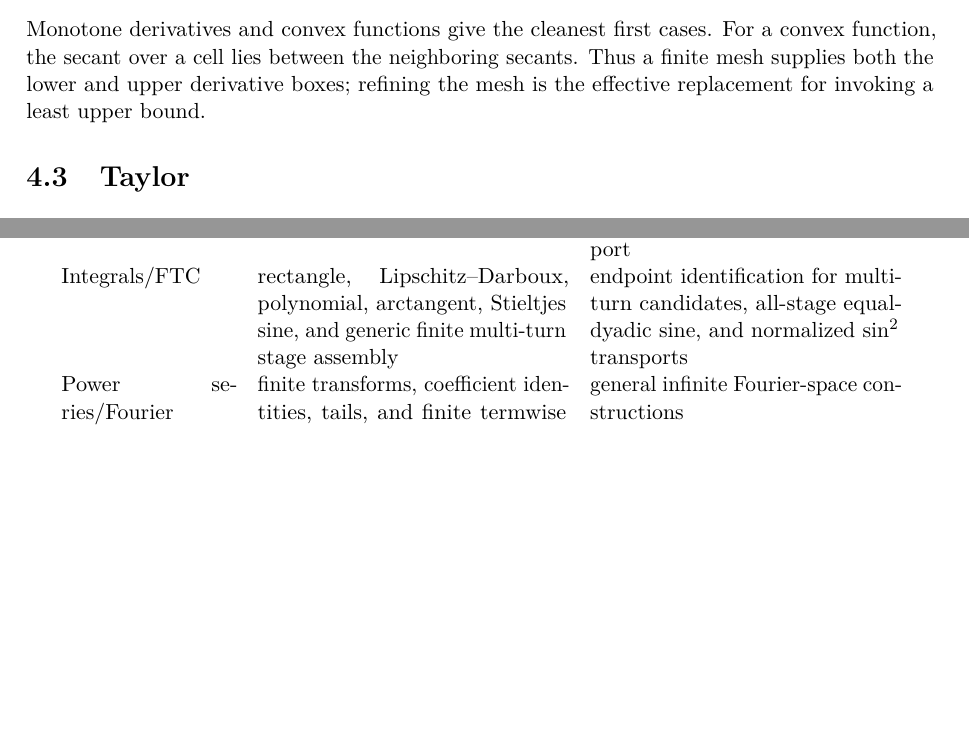
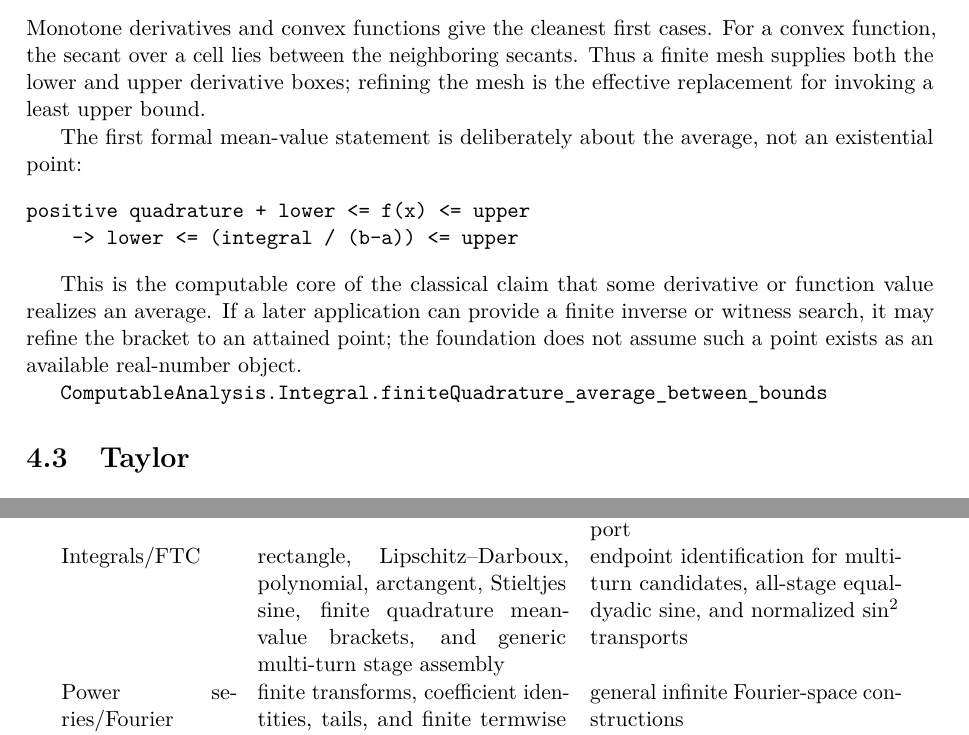
Before and after one commit to liuyao12/computable-analysis, a LaTeX thesis (blueprint/src/web.tex, which reads blueprint/src/06-effective-calculus.tex, blueprint/src/08-roadmap.tex): two parts of pages 49 and 64 of 65 before the commit and two parts of pages 49 and 65 of 66 after it, joined at a grey line, cut so that both start at the same text, the shorter picture padded with empty space. Compiled offline with pdfLaTeX.

Commit message:
Expose finite mean-value calculus certificate

```diff
--- a/blueprint/src/06-effective-calculus.tex
+++ b/blueprint/src/06-effective-calculus.tex
@@ -256,6 +256,23 @@ secants.  Thus a finite mesh supplies both the lower and upper derivative
 boxes; refining the mesh is the effective replacement for invoking a least
 upper bound.
 
+The first formal mean-value statement is deliberately about the average, not
+an existential point:
+
+\begin{verbatim}
+positive quadrature + lower <= f(x) <= upper
+    -> lower <= (integral / (b-a)) <= upper
+\end{verbatim}
+
+This is the computable core of the classical claim that some derivative or
+function value realizes an average.  If a later application can provide a
+finite inverse or witness search, it may refine the bracket to an attained
+point; the foundation does not assume such a point exists as an available
+real-number object.
+
+\lean{ComputableAnalysis.Integral.finiteQuadrature_average_between_bounds}
+\leanok
+
 \section{Taylor}
 \label{thm:finite-taylor-ftc-prefix}
 
--- a/blueprint/src/08-roadmap.tex
+++ b/blueprint/src/08-roadmap.tex
@@ -105,8 +105,8 @@ Circle/trigonometry &
 rational geometry, nested-radical dyadic values, finite rotations &
 remaining branch witnesses for unrestricted dyadic inverse transport \\
 Integrals/FTC &
-rectangle, Lipschitz--Darboux, polynomial, arctangent, Stieltjes sine, and
-generic finite multi-turn stage assembly &
+rectangle, Lipschitz--Darboux, polynomial, arctangent, Stieltjes sine, finite
+quadrature mean-value brackets, and generic multi-turn stage assembly &
 endpoint identification for multi-turn candidates, all-stage equal-dyadic sine,
 and normalized \(\sin^2\) transports \\
 Power series/Fourier &
```
